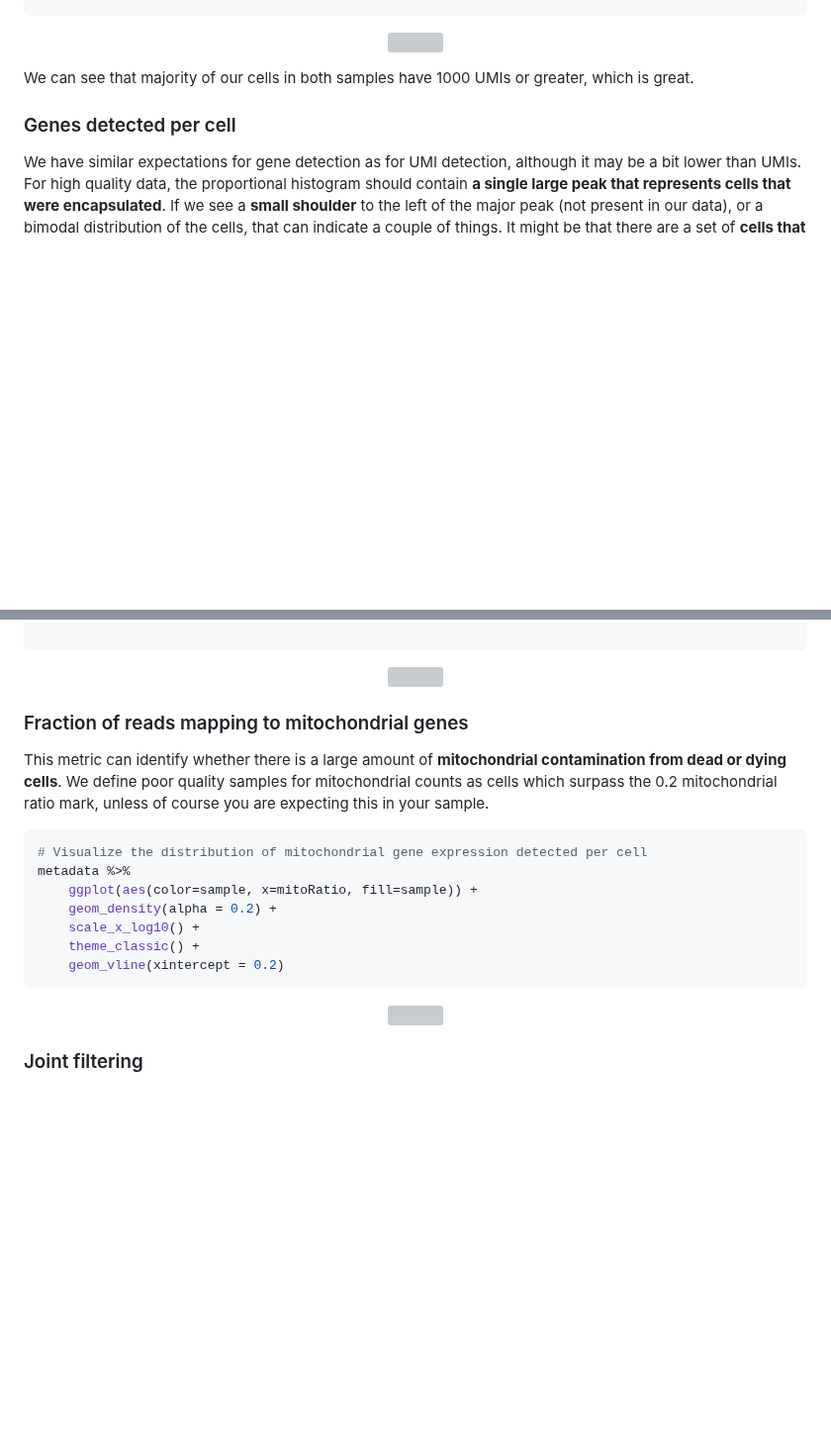
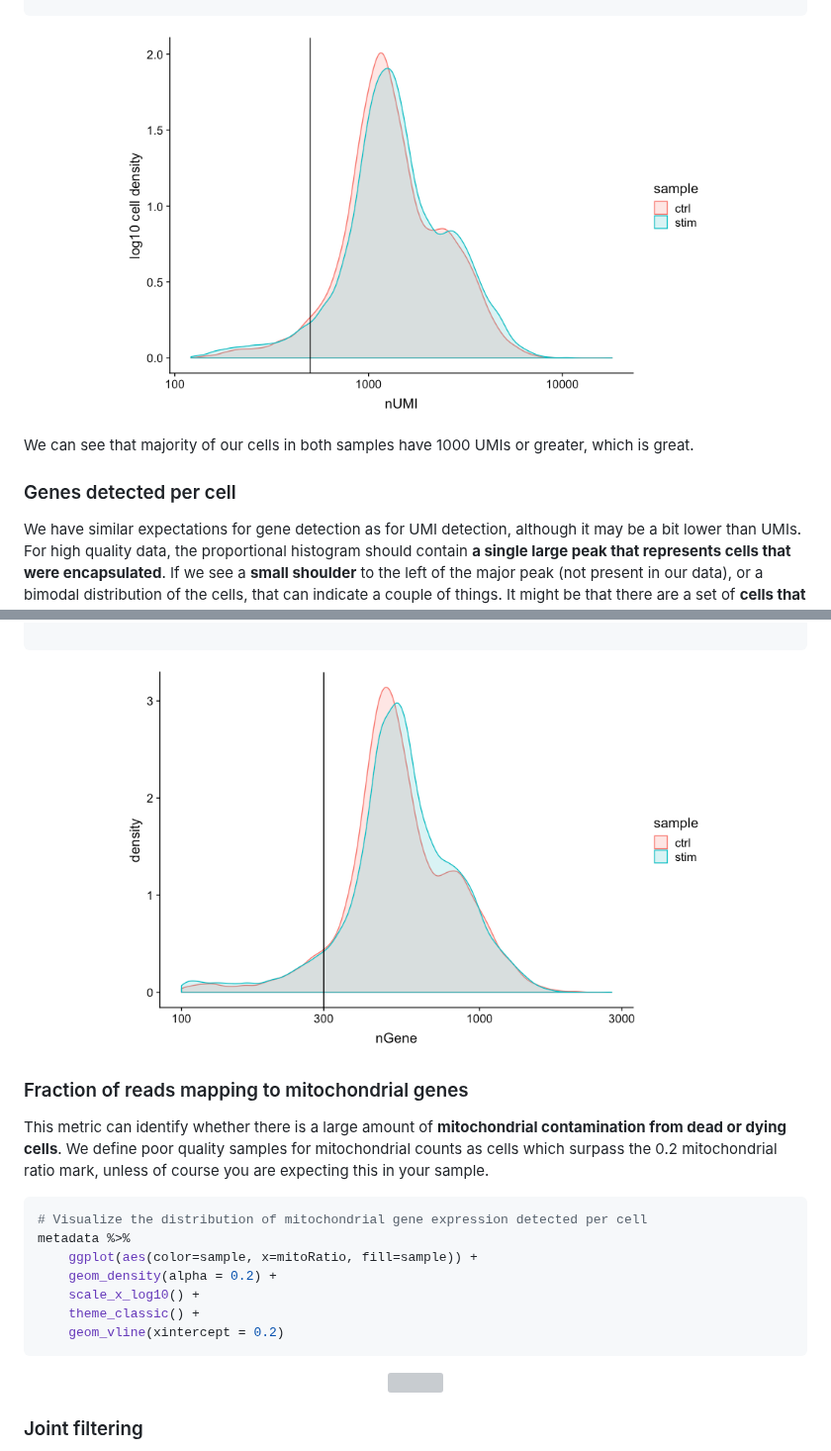
Before and after one commit to hbctraining/FoG_scRNA-seq_viz, a Markdown page: FoG_scRNAseq_viz.md, 2 parts joined by grey strips. Shown at 99% size. GitHub-like rendering; blank space fills up the shorter version; grey boxes are pictures that could not be loaded.

````diff
--- a/FoG_scRNAseq_viz.md
+++ b/FoG_scRNAseq_viz.md
@@ -109,7 +109,7 @@ metadata %>%
 ```
 
 <p align="center">
-<img src="../img/nUMIs.png" width="600">
+<img src="img/nUMIs.png" width="600">
 </p>
 
 We can see that majority of our cells in both samples have 1000 UMIs or greater, which is great.
@@ -131,7 +131,7 @@ metadata %>%
 ```
 
 <p align="center">
-<img src="../img/genes_detected.png" width="600">
+<img src="img/genes_detected.png" width="600">
 </p>
 
 ### Fraction of reads mapping to mitochondrial genes
````
Also changed, not shown: other parts of FoG_scRNAseq_viz.md (+1 -1 lines).
